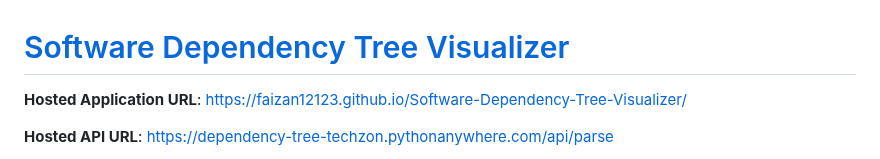
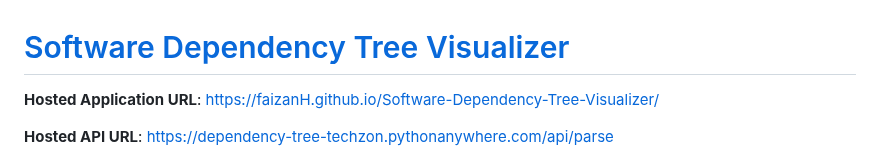
Before and after one commit to faizanH/Software-Dependency-Tree-Visualizer, a Markdown page: README.md, the part around the change. Drawn GitHub-style.

```diff
--- a/README.md
+++ b/README.md
@@ -1,6 +1,6 @@
 # [Software Dependency Tree Visualizer](https://faizan12123.github.io/Software-Dependency-Tree-Visualizer/)
 
-**Hosted Application URL**: [https://faizan12123.github.io/Software-Dependency-Tree-Visualizer/](https://faizan12123.github.io/Software-Dependency-Tree-Visualizer/)
+**Hosted Application URL**: [https://faizanH.github.io/Software-Dependency-Tree-Visualizer/](https://faizanH.github.io/Software-Dependency-Tree-Visualizer/)
 
 **Hosted API URL**: [https://dependency-tree-techzon.pythonanywhere.com/api/parse](https://dependency-tree-techzon.pythonanywhere.com/api/parse)
 
```
